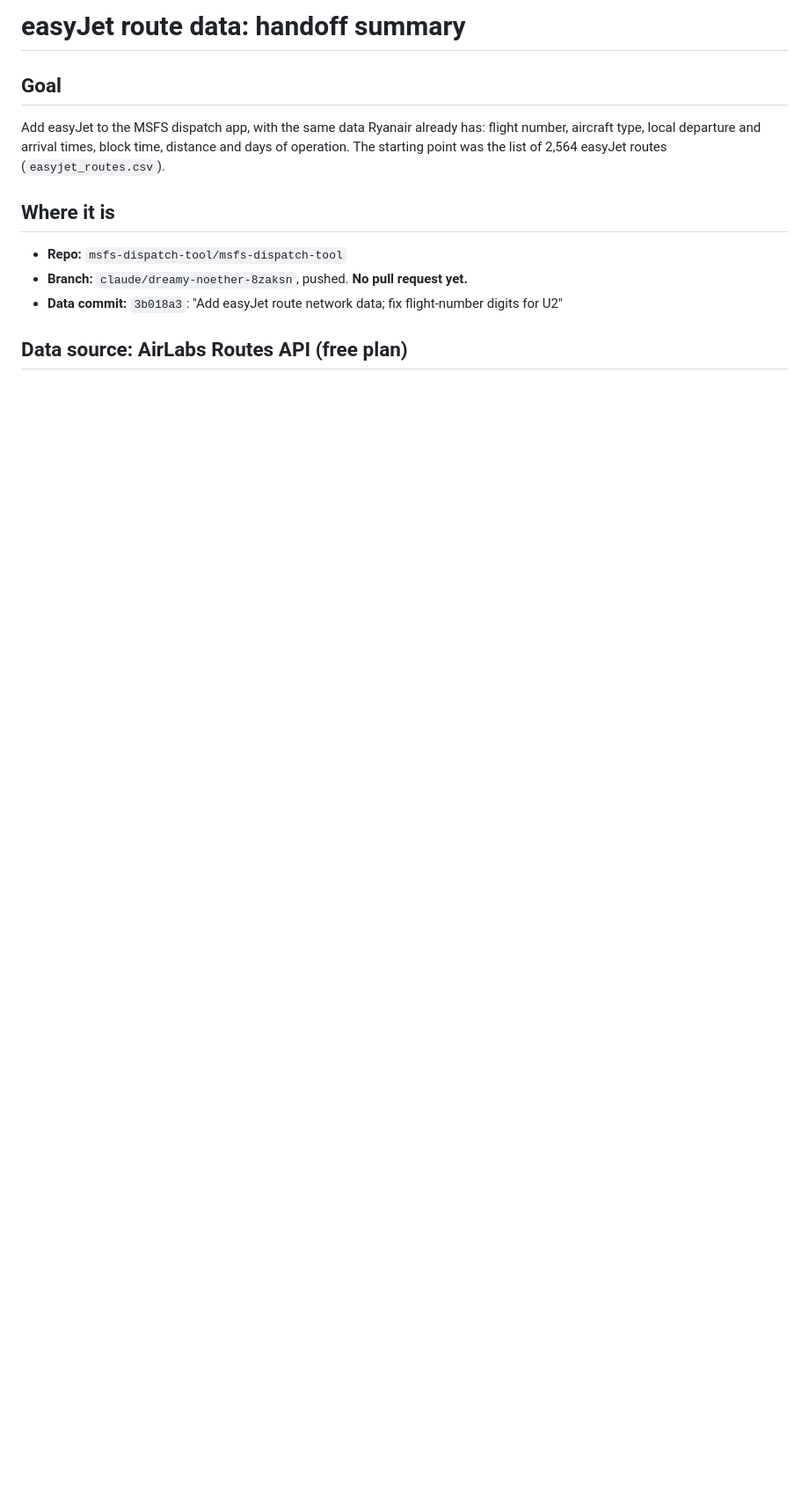
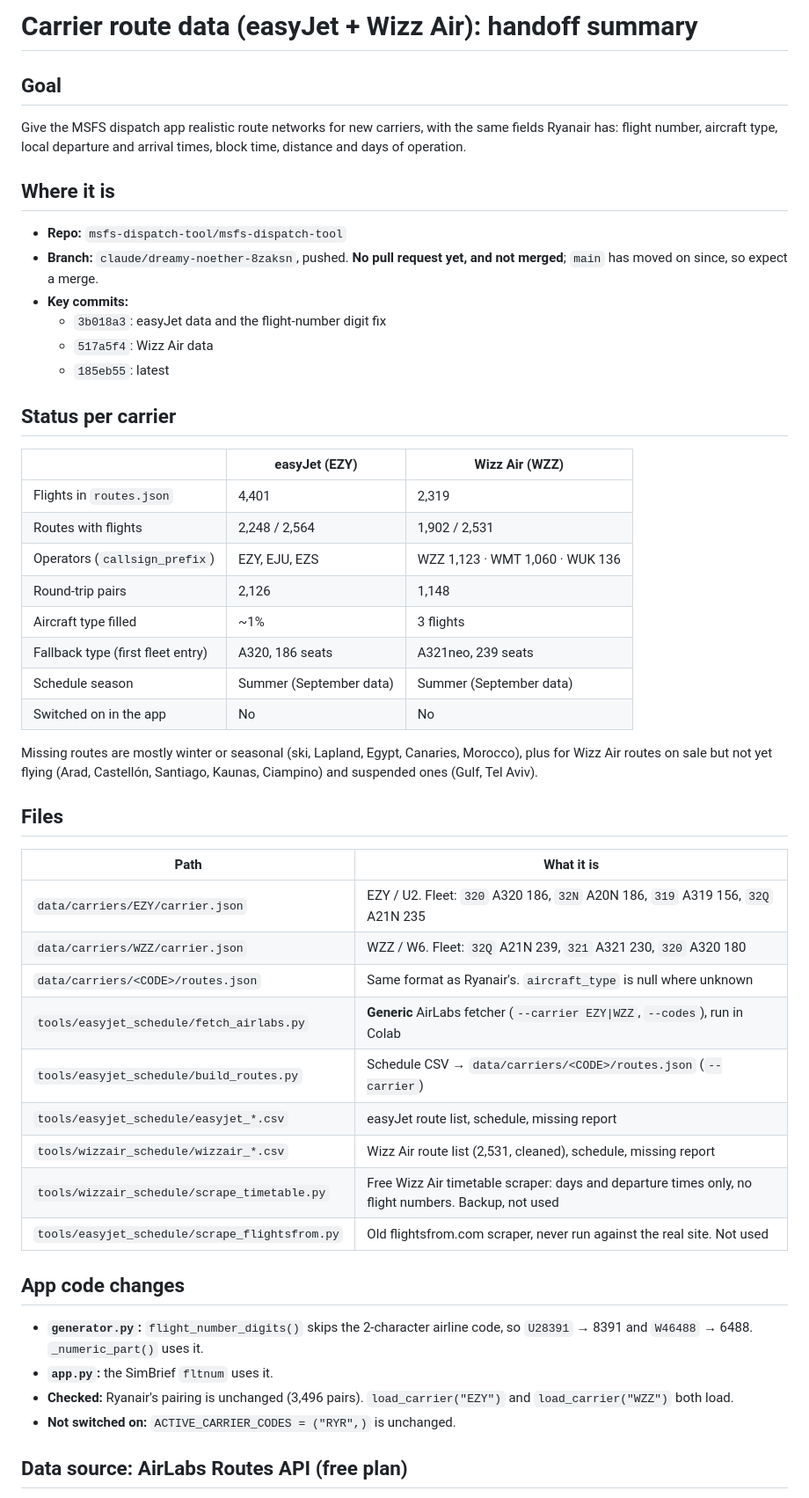
Before and after one commit to MSFS-Dispatch-Tool/msfs-dispatch-tool, a Markdown page: tools/easyjet_schedule/HANDOFF.md, the part around one of its changes. Shown at 88% size. Drawn GitHub-style; blank space fills up the shorter version.

```diff
--- a/tools/easyjet_schedule/HANDOFF.md
+++ b/tools/easyjet_schedule/HANDOFF.md
@@ -1,11 +1,47 @@
-# easyJet route data: handoff summary
+# Carrier route data (easyJet + Wizz Air): handoff summary
 
 ## Goal
-Add easyJet to the MSFS dispatch app, with the same data Ryanair already has: flight number, aircraft type, local departure and arrival times, block time, distance and days of operation. The starting point was the list of 2,564 easyJet routes (`easyjet_routes.csv`).
+Give the MSFS dispatch app realistic route networks for new carriers, with the same fields Ryanair has: flight number, aircraft type, local departure and arrival times, block time, distance and days of operation.
 
 ## Where it is
 - **Repo:** `msfs-dispatch-tool/msfs-dispatch-tool`
-- **Branch:** `claude/dreamy-noether-8zaksn`, pushed. **No pull request yet.**
-- **Data commit:** `3b018a3`: "Add easyJet route network data; fix flight-number digits for U2"
+- **Branch:** `claude/dreamy-noether-8zaksn`, pushed. **No pull request yet, and not merged**; `main` has moved on since, so expect a merge.
+- **Key commits:**
+  - `3b018a3`: easyJet data and the flight-number digit fix
+  - `517a5f4`: Wizz Air data
+  - `185eb55`: latest
+
+## Status per carrier
+| | easyJet (EZY) | Wizz Air (WZZ) |
+|---|---|---|
+| Flights in `routes.json` | 4,401 | 2,319 |
+| Routes with flights | 2,248 / 2,564 | 1,902 / 2,531 |
+| Operators (`callsign_prefix`) | EZY, EJU, EZS | WZZ 1,123 · WMT 1,060 · WUK 136 |
+| Round-trip pairs | 2,126 | 1,148 |
+| Aircraft type filled | ~1% | 3 flights |
+| Fallback type (first fleet entry) | A320, 186 seats | A321neo, 239 seats |
+| Schedule season | Summer (September data) | Summer (September data) |
+| Switched on in the app | No | No |
+
+Missing routes are mostly winter or seasonal (ski, Lapland, Egypt, Canaries, Morocco), plus for Wizz Air routes on sale but not yet flying (Arad, Castellón, Santiago, Kaunas, Ciampino) and suspended ones (Gulf, Tel Aviv).
+
+## Files
+| Path | What it is |
+|---|---|
+| `data/carriers/EZY/carrier.json` | EZY / U2. Fleet: `320` A320 186, `32N` A20N 186, `319` A319 156, `32Q` A21N 235 |
+| `data/carriers/WZZ/carrier.json` | WZZ / W6. Fleet: `32Q` A21N 239, `321` A321 230, `320` A320 180 |
+| `data/carriers/<CODE>/routes.json` | Same format as Ryanair's. `aircraft_type` is null where unknown |
+| `tools/easyjet_schedule/fetch_airlabs.py` | **Generic** AirLabs fetcher (`--carrier EZY\|WZZ`, `--codes`), run in Colab |
+| `tools/easyjet_schedule/build_routes.py` | Schedule CSV → `data/carriers/<CODE>/routes.json` (`--carrier`) |
+| `tools/easyjet_schedule/easyjet_*.csv` | easyJet route list, schedule, missing report |
+| `tools/wizzair_schedule/wizzair_*.csv` | Wizz Air route list (2,531, cleaned), schedule, missing report |
+| `tools/wizzair_schedule/scrape_timetable.py` | Free Wizz Air timetable scraper: days and departure times only, no flight numbers. Backup, not used |
+| `tools/easyjet_schedule/scrape_flightsfrom.py` | Old flightsfrom.com scraper, never run against the real site. Not used |
+
+## App code changes
+- **`generator.py`:** `flight_number_digits()` skips the 2-character airline code, so `U28391` → 8391 and `W46488` → 6488. `_numeric_part()` uses it.
+- **`app.py`:** the SimBrief `fltnum` uses it.
+- **Checked:** Ryanair's pairing is unchanged (3,496 pairs). `load_carrier("EZY")` and `load_carrier("WZZ")` both load.
+- **Not switched on:** `ACTIVE_CARRIER_CODES = ("RYR",)` is unchanged.
 
 ## Data source: AirLabs Routes API (free plan)
```
Also changed, not shown: other parts of tools/easyjet_schedule/HANDOFF.md (+30 -46 lines).
